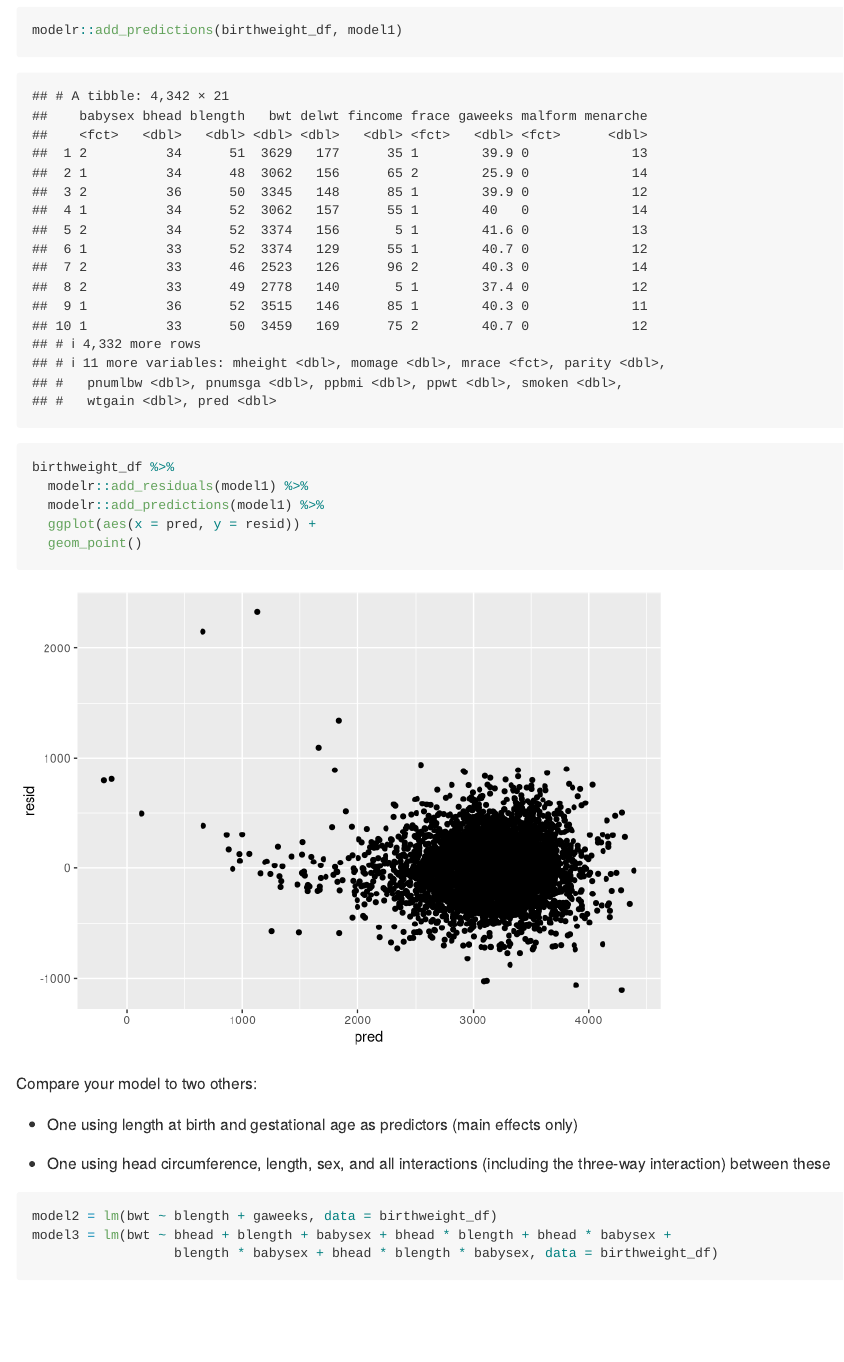
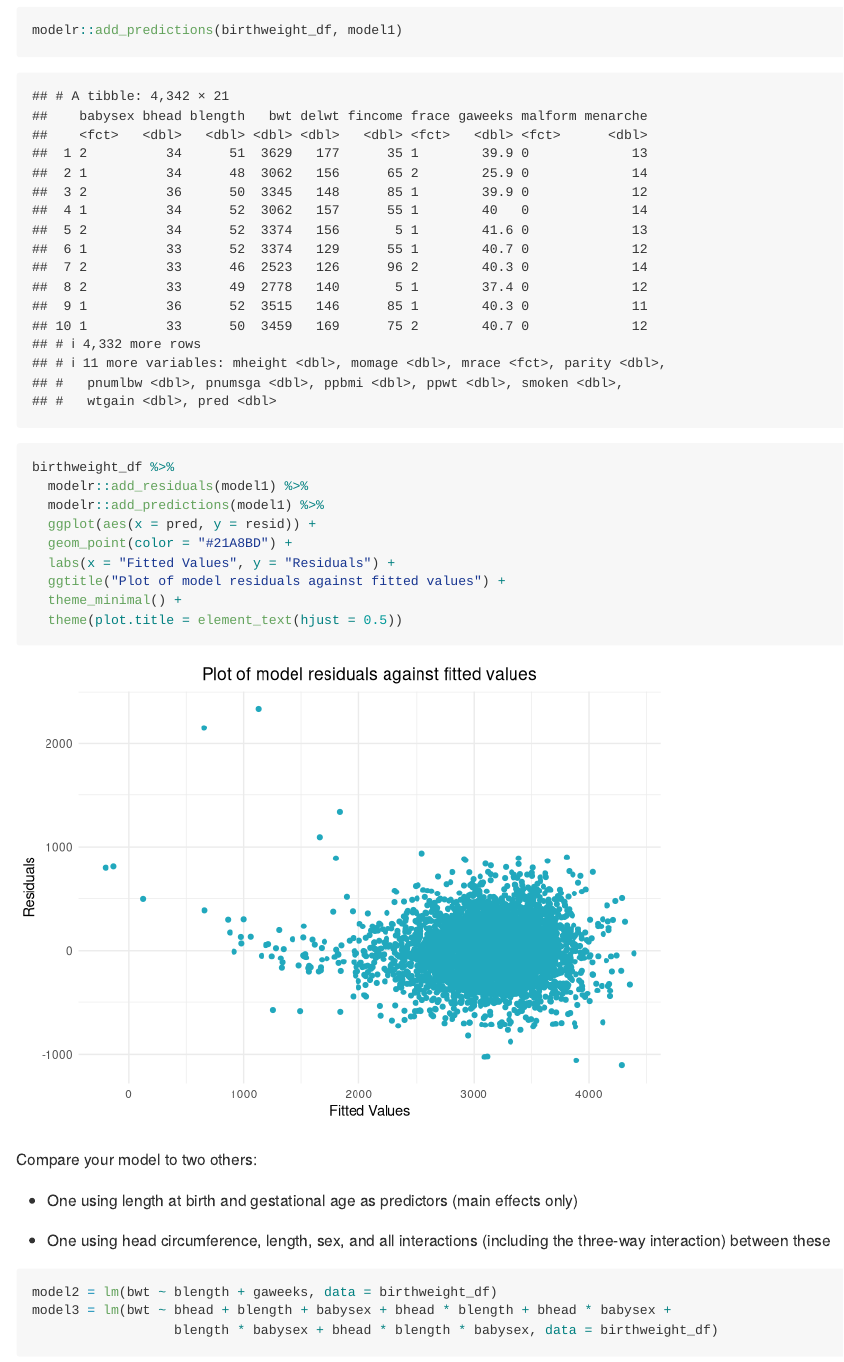
Before and after one commit to jessrosenberg14/p8105_hw6_jdr2191, an R Markdown document (p8105_hw6_jdr2191.Rmd): the page in a window 1100 px wide, from 4150 px down. Rendered offline with R 4.5, knitr and Pandoc, with nearby package versions; code that draws random numbers runs with fixed seeds of ours; some code elsewhere in the file could not run offline.

Commit message:
Cleaning up plot of residuals vs. fitted values

````diff
--- a/p8105_hw6_jdr2191.Rmd
+++ b/p8105_hw6_jdr2191.Rmd
@@ -62,9 +62,12 @@ birthweight_df %>%
   modelr::add_residuals(model1) %>%
   modelr::add_predictions(model1) %>%
   ggplot(aes(x = pred, y = resid)) +
-  geom_point()
+  geom_point(color = "#21A8BD") +
+  labs(x = "Fitted Values", y = "Residuals") +
+  ggtitle("Plot of model residuals against fitted values") +
+  theme_minimal() +
+  theme(plot.title = element_text(hjust = 0.5))
 ```
-
 Compare your model to two others:
 
 * One using length at birth and gestational age as predictors (main effects only)
````
